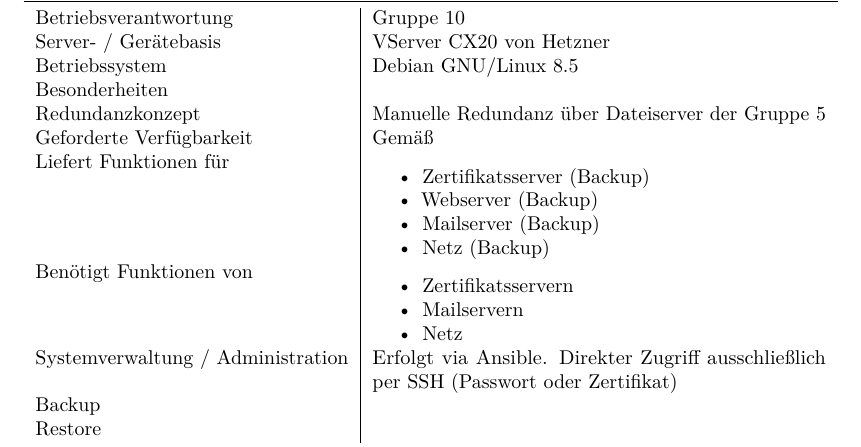
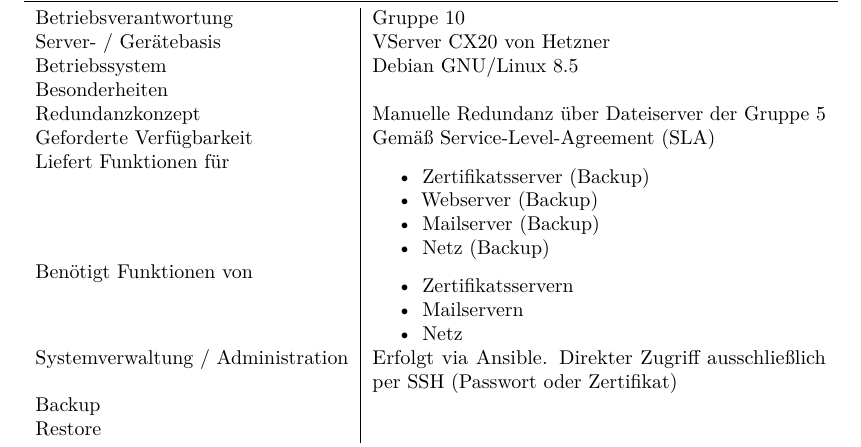
Before and after one commit to mvw/Wilddiebe10, a LaTeX document (docs/Betriebshandbuch.tex): part of page 4 of 21, cut so that both start at the same text. Compiled offline with pdfLaTeX.

Commit message:
add SLA to table

```diff
--- a/docs/Betriebshandbuch.tex
+++ b/docs/Betriebshandbuch.tex
@@ -180,7 +180,7 @@ Betriebssystem & Debian GNU/Linux 8.5\tabularnewline
 Besonderheiten &\tabularnewline
 Redundanzkonzept & Manuelle Redundanz über Dateiserver der Gruppe
 5\tabularnewline
-Geforderte Verfügbarkeit & Gemäß\tabularnewline
+Geforderte Verfügbarkeit & Gemäß Service-Level-Agreement (SLA)\tabularnewline
 Liefert Funktionen für & \begin{itemize}
 \item
   Zertifikatsserver (Backup)
```
Also changed, not shown: docs/Betriebshandbuch.pdf, docs/Betriebshandbuch.tex (2 more changed lines).
